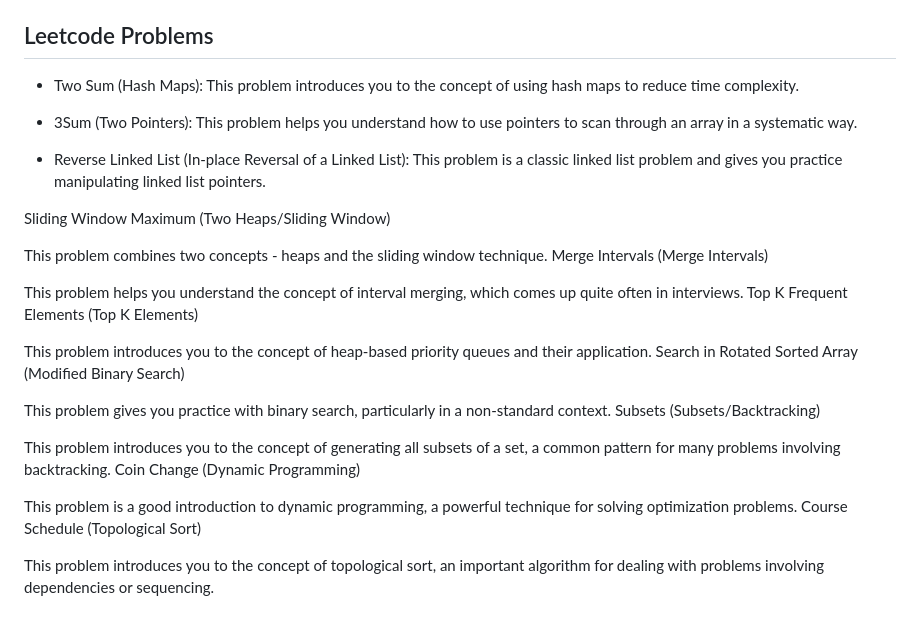
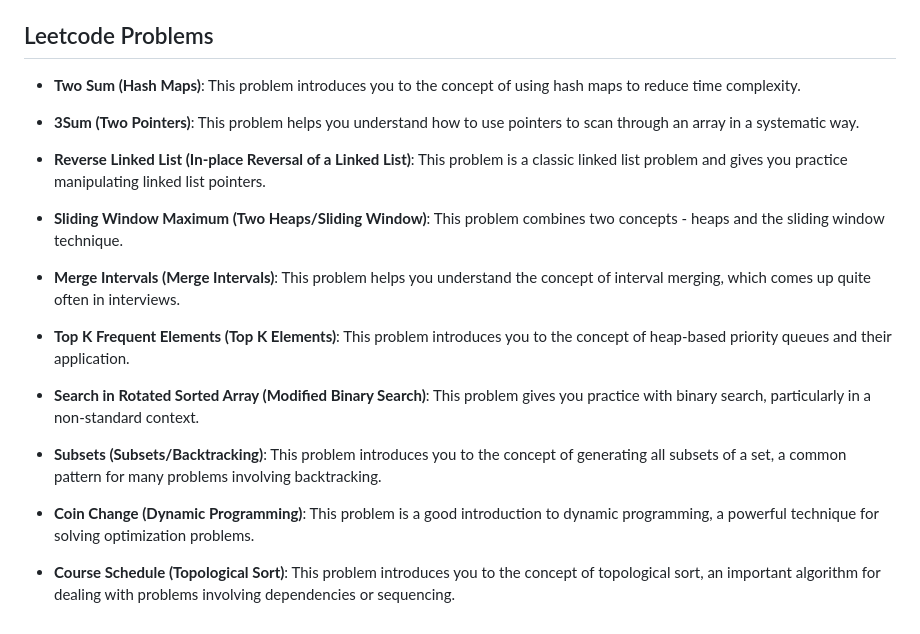
Before and after one commit to em-blass/summer60, a Markdown page: README.md, the part around the change. Drawn GitHub-style.

```diff
--- a/README.md
+++ b/README.md
@@ -74,30 +74,22 @@ The course consists of eight primary modules, each with specific focus areas:
 
 ## Leetcode Problems
 
-- Two Sum (Hash Maps): This problem introduces you to the concept of using hash maps to reduce time complexity.
+- **Two Sum (Hash Maps)**: This problem introduces you to the concept of using hash maps to reduce time complexity.
 
-- 3Sum (Two Pointers): This problem helps you understand how to use pointers to scan through an array in a systematic way.
+- **3Sum (Two Pointers)**: This problem helps you understand how to use pointers to scan through an array in a systematic way.
 
-- Reverse Linked List (In-place Reversal of a Linked List): This problem is a classic linked list problem and gives you practice manipulating linked list pointers.
+- **Reverse Linked List (In-place Reversal of a Linked List)**: This problem is a classic linked list problem and gives you practice manipulating linked list pointers.
 
-Sliding Window Maximum (Two Heaps/Sliding Window)
+- **Sliding Window Maximum (Two Heaps/Sliding Window)**: This problem combines two concepts - heaps and the sliding window technique.
 
-This problem combines two concepts - heaps and the sliding window technique.
-Merge Intervals (Merge Intervals)
+- **Merge Intervals (Merge Intervals)**: This problem helps you understand the concept of interval merging, which comes up quite often in interviews.
 
-This problem helps you understand the concept of interval merging, which comes up quite often in interviews.
-Top K Frequent Elements (Top K Elements)
+- **Top K Frequent Elements (Top K Elements)**: This problem introduces you to the concept of heap-based priority queues and their application.
 
-This problem introduces you to the concept of heap-based priority queues and their application.
-Search in Rotated Sorted Array (Modified Binary Search)
+- **Search in Rotated Sorted Array (Modified Binary Search)**: This problem gives you practice with binary search, particularly in a non-standard context.
 
-This problem gives you practice with binary search, particularly in a non-standard context.
-Subsets (Subsets/Backtracking)
+- **Subsets (Subsets/Backtracking)**: This problem introduces you to the concept of generating all subsets of a set, a common pattern for many problems involving backtracking.
 
-This problem introduces you to the concept of generating all subsets of a set, a common pattern for many problems involving backtracking.
-Coin Change (Dynamic Programming)
+- **Coin Change (Dynamic Programming)**: This problem is a good introduction to dynamic programming, a powerful technique for solving optimization problems.
 
-This problem is a good introduction to dynamic programming, a powerful technique for solving optimization problems.
-Course Schedule (Topological Sort)
-
-This problem introduces you to the concept of topological sort, an important algorithm for dealing with problems involving dependencies or sequencing.
+- **Course Schedule (Topological Sort)**: This problem introduces you to the concept of topological sort, an important algorithm for dealing with problems involving dependencies or sequencing.
```
